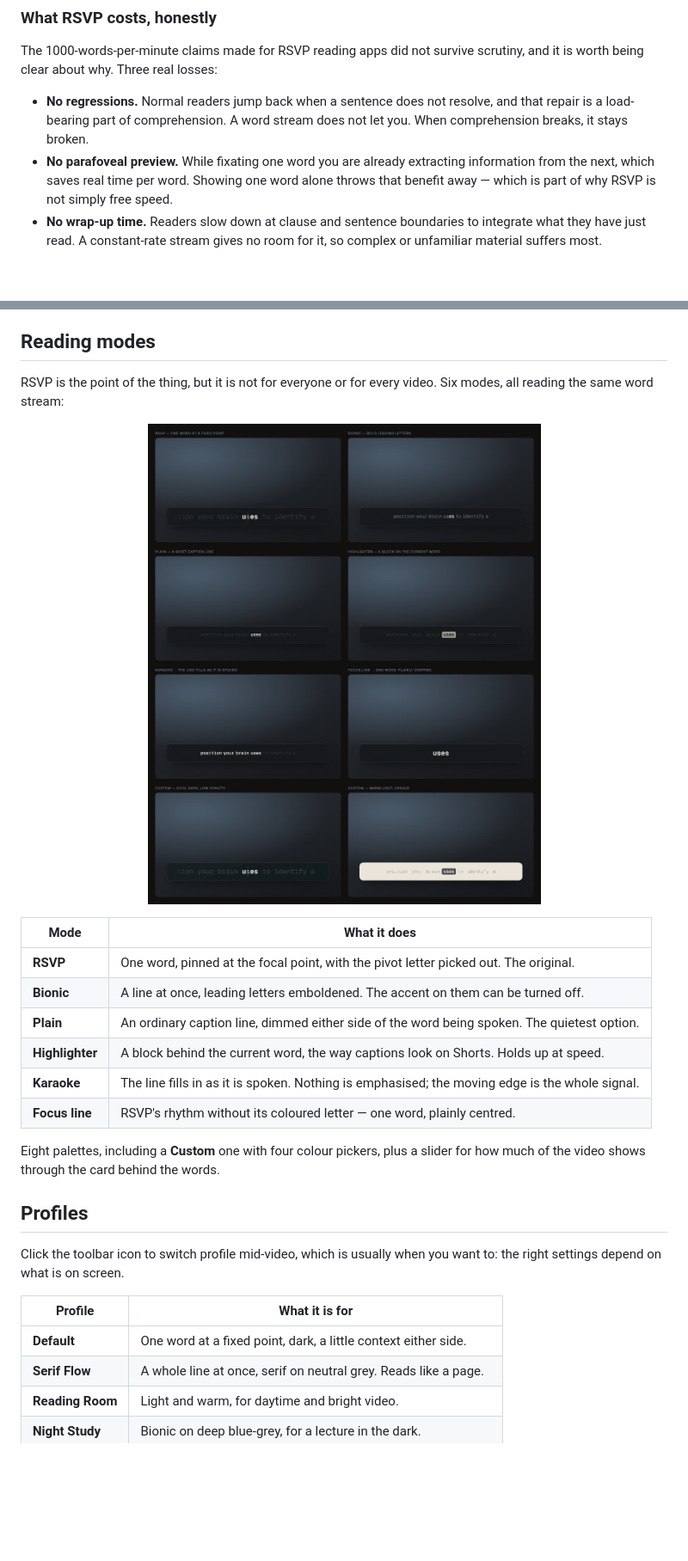
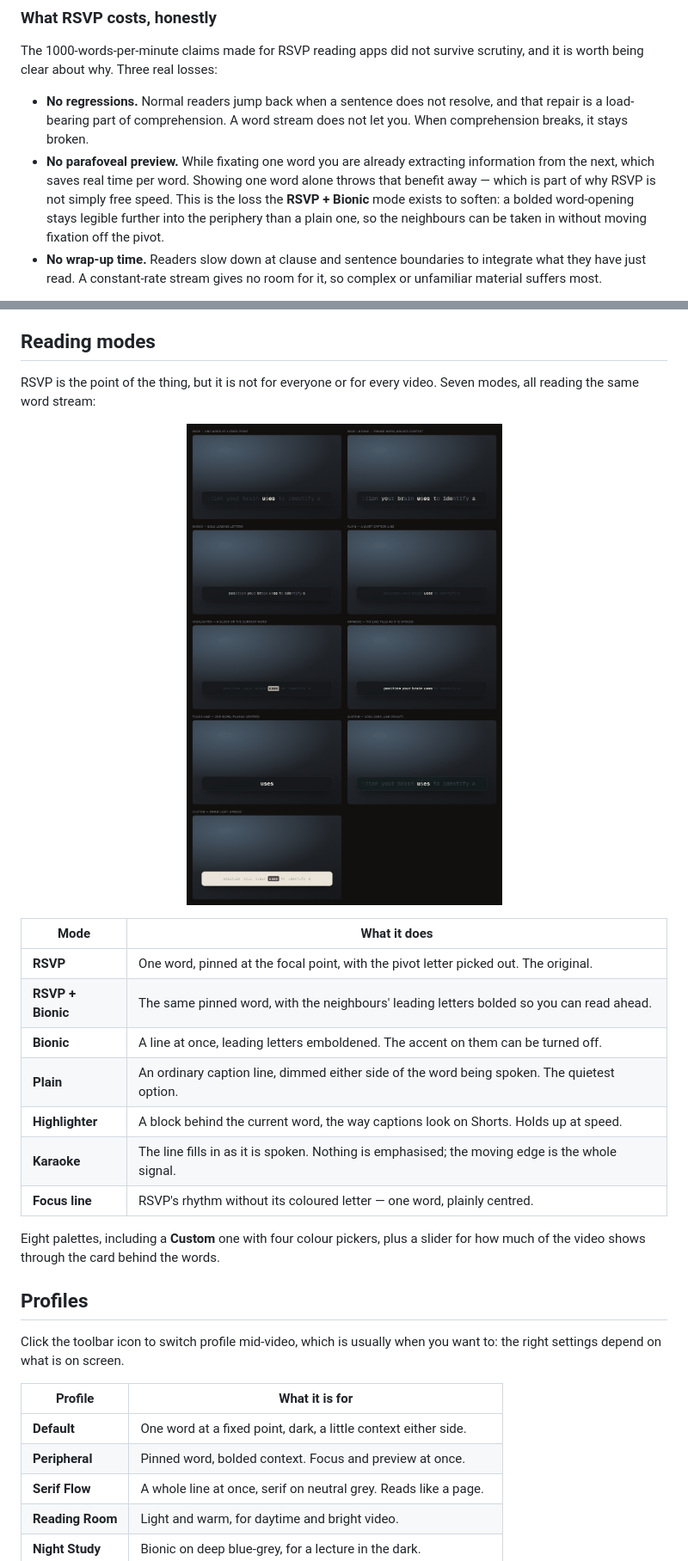
Before and after one commit to Ramonvdo/textreadsfast-youtube, a Markdown page: README.md, 2 parts joined by grey strips. Shown at 86% size. GitHub-like rendering; pictures changed too: .github/assets/reading-modes.png; blank space fills up the shorter version.

```diff
--- a/README.md
+++ b/README.md
@@ -102,7 +102,9 @@ scrutiny, and it is worth being clear about why. Three real losses:
 - **No parafoveal preview.** While fixating one word you are already extracting
   information from the next, which saves real time per word. Showing one word
   alone throws that benefit away — which is part of why RSVP is not simply
-  free speed.
+  free speed. This is the loss the **RSVP + Bionic** mode exists to soften: a
+  bolded word-opening stays legible further into the periphery than a plain
+  one, so the neighbours can be taken in without moving fixation off the pivot.
 - **No wrap-up time.** Readers slow down at clause and sentence boundaries to
   integrate what they have just read. A constant-rate stream gives no room for
   it, so complex or unfamiliar material suffers most.
@@ -153,20 +155,21 @@ instead.
 ## Reading modes
 
 RSVP is the point of the thing, but it is not for everyone or for every video.
-Six modes, all reading the same word stream:
+Seven modes, all reading the same word stream:
 
 <p align="center">
   <img src=".github/assets/reading-modes.png" width="820" alt="The six reading modes, plus two custom palettes" />
 </p>
 
-| Mode            | What it does                                                                                   |
-| --------------- | ---------------------------------------------------------------------------------------------- |
-| **RSVP**        | One word, pinned at the focal point, with the pivot letter picked out. The original.           |
-| **Bionic**      | A line at once, leading letters emboldened. The accent on them can be turned off.              |
-| **Plain**       | An ordinary caption line, dimmed either side of the word being spoken. The quietest option.    |
-| **Highlighter** | A block behind the current word, the way captions look on Shorts. Holds up at speed.           |
-| **Karaoke**     | The line fills in as it is spoken. Nothing is emphasised; the moving edge is the whole signal. |
-| **Focus line**  | RSVP's rhythm without its coloured letter — one word, plainly centred.                         |
+| Mode              | What it does                                                                                   |
+| ----------------- | ---------------------------------------------------------------------------------------------- |
+| **RSVP**          | One word, pinned at the focal point, with the pivot letter picked out. The original.           |
+| **RSVP + Bionic** | The same pinned word, with the neighbours' leading letters bolded so you can read ahead.       |
+| **Bionic**        | A line at once, leading letters emboldened. The accent on them can be turned off.              |
+| **Plain**         | An ordinary caption line, dimmed either side of the word being spoken. The quietest option.    |
+| **Highlighter**   | A block behind the current word, the way captions look on Shorts. Holds up at speed.           |
+| **Karaoke**       | The line fills in as it is spoken. Nothing is emphasised; the moving edge is the whole signal. |
+| **Focus line**    | RSVP's rhythm without its coloured letter — one word, plainly centred.                         |
 
 Eight palettes, including a **Custom** one with four colour pickers, plus a
 slider for how much of the video shows through the card behind the words.
@@ -179,6 +182,7 @@ want to: the right settings depend on what is on screen.
 | Profile           | What it is for                                                  |
 | ----------------- | --------------------------------------------------------------- |
 | **Default**       | One word at a fixed point, dark, a little context either side.  |
+| **Peripheral**    | Pinned word, bolded context. Focus and preview at once.         |
 | **Serif Flow**    | A whole line at once, serif on neutral grey. Reads like a page. |
 | **Reading Room**  | Light and warm, for daytime and bright video.                   |
 | **Night Study**   | Bionic on deep blue-grey, for a lecture in the dark.            |
```
Also changed, not shown: 6 other files.
